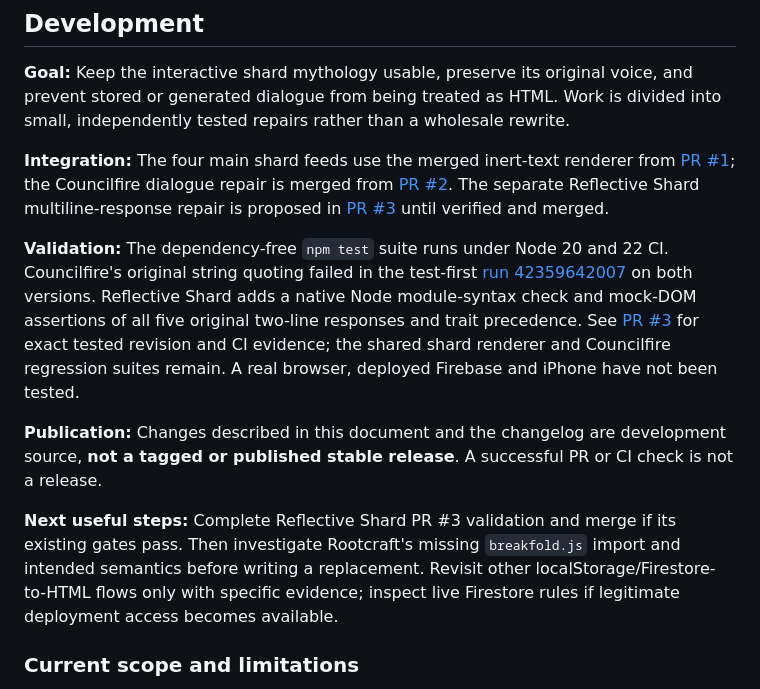
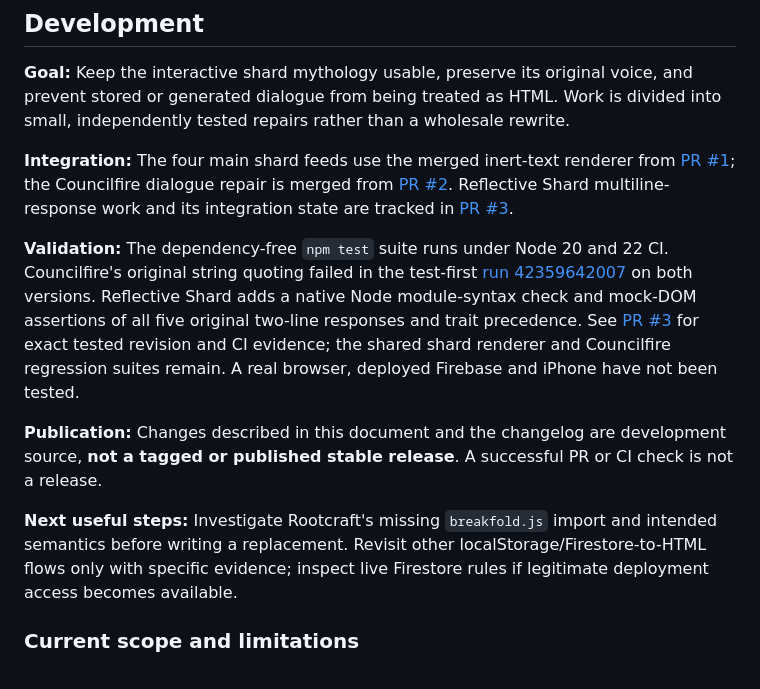
Before and after one commit to levelinglucy/Devoured-Web, a Markdown page: DEV_NOTES.md, the part around the change. GitHub-like rendering.

Commit message:
docs: keep Reflective integration links valid after milestone

```diff
--- a/DEV_NOTES.md
+++ b/DEV_NOTES.md
@@ -4,13 +4,13 @@
 
 **Goal:** Keep the interactive shard mythology usable, preserve its original voice, and prevent stored or generated dialogue from being treated as HTML. Work is divided into small, independently tested repairs rather than a wholesale rewrite.
 
-**Integration:** The four main shard feeds use the merged inert-text renderer from [PR #1](https://github.com/levelinglucy/Devoured-Web/pull/1); the Councilfire dialogue repair is merged from [PR #2](https://github.com/levelinglucy/Devoured-Web/pull/2). The separate Reflective Shard multiline-response repair is proposed in [PR #3](https://github.com/levelinglucy/Devoured-Web/pull/3) until verified and merged.
+**Integration:** The four main shard feeds use the merged inert-text renderer from [PR #1](https://github.com/levelinglucy/Devoured-Web/pull/1); the Councilfire dialogue repair is merged from [PR #2](https://github.com/levelinglucy/Devoured-Web/pull/2). Reflective Shard multiline-response work and its integration state are tracked in [PR #3](https://github.com/levelinglucy/Devoured-Web/pull/3).
 
 **Validation:** The dependency-free `npm test` suite runs under Node 20 and 22 CI. Councilfire's original string quoting failed in the test-first [run 42359642007](https://github.com/levelinglucy/Devoured-Web/actions/runs/42359642007) on both versions. Reflective Shard adds a native Node module-syntax check and mock-DOM assertions of all five original two-line responses and trait precedence. See [PR #3](https://github.com/levelinglucy/Devoured-Web/pull/3) for exact tested revision and CI evidence; the shared shard renderer and Councilfire regression suites remain. A real browser, deployed Firebase and iPhone have not been tested.
 
 **Publication:** Changes described in this document and the changelog are development source, **not a tagged or published stable release**. A successful PR or CI check is not a release.
 
-**Next useful steps:** Complete Reflective Shard PR #3 validation and merge if its existing gates pass. Then investigate Rootcraft's missing `breakfold.js` import and intended semantics before writing a replacement. Revisit other localStorage/Firestore-to-HTML flows only with specific evidence; inspect live Firestore rules if legitimate deployment access becomes available.
+**Next useful steps:** Investigate Rootcraft's missing `breakfold.js` import and intended semantics before writing a replacement. Revisit other localStorage/Firestore-to-HTML flows only with specific evidence; inspect live Firestore rules if legitimate deployment access becomes available.
 
 ### Current scope and limitations
 
```
